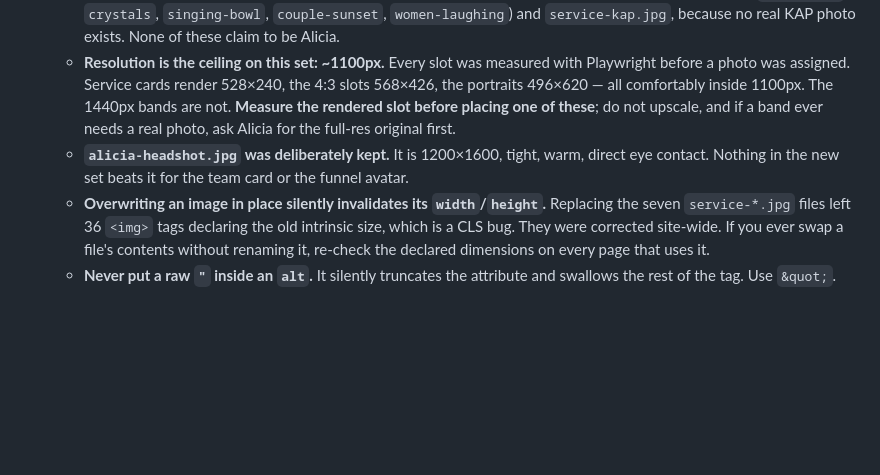
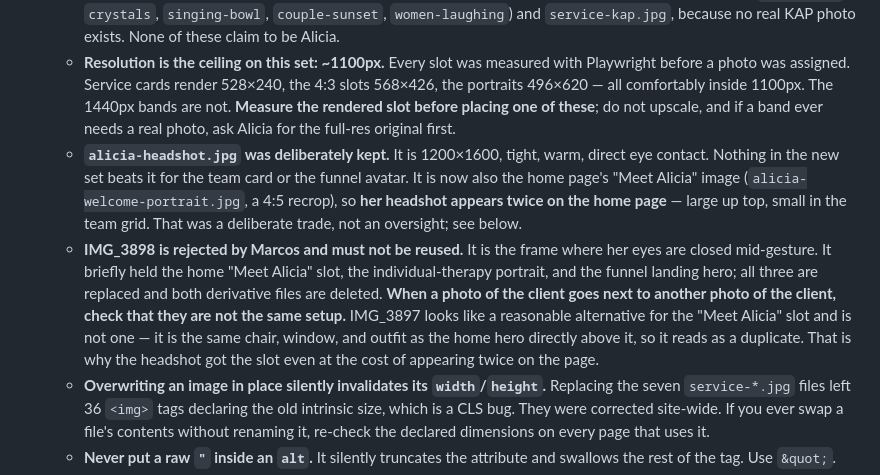
Before and after one commit to seo-getproofpilot/wild-within-site, a Markdown page: README.md, the part around the change. Drawn GitHub-style; blank space fills up the shorter version.

Commit message:
README: note the IMG_3898 rejection and the portrait-adjacency rule
Co-Authored-By: Claude Opus 5 (1M context) <noreply@anthropic.com>
Claude-Session: https://claude.ai/code/session_018WKzv4GoVNdVGhHjBHtRx1

```diff
--- a/README.md
+++ b/README.md
@@ -42,7 +42,8 @@ connect to Railway, set the start command to a static-server image, deploy.
   - **Do not trust an `alicia-*` filename to mean it is Alicia.** Six stock files were named that way and that is precisely why the problem stayed hidden. The two that survive are now `stock-kap-room.jpg` and `stock-journaling-desk.jpg`. Keep the `stock-` prefix convention for anything that is not her.
   - **What is still stock, and why:** the full-bleed bands (`home-band-lower`, `hero-forest`, `faq-band`, `testimonial-band-1`, `contact-hero`, `dark-floral-*`, `desert-sunset`, `mala-hand-grass-grounding`) render **1440px wide**, and the real set tops out at 1107px — they cannot be filled without upscaling. Plus generic decoration (`pink-lotus`, `crystals`, `singing-bowl`, `couple-sunset`, `women-laughing`) and `service-kap.jpg`, because no real KAP photo exists. None of these claim to be Alicia.
   - **Resolution is the ceiling on this set: ~1100px.** Every slot was measured with Playwright before a photo was assigned. Service cards render 528×240, the 4:3 slots 568×426, the portraits 496×620 — all comfortably inside 1100px. The 1440px bands are not. **Measure the rendered slot before placing one of these**; do not upscale, and if a band ever needs a real photo, ask Alicia for the full-res original first.
-  - **`alicia-headshot.jpg` was deliberately kept.** It is 1200×1600, tight, warm, direct eye contact. Nothing in the new set beats it for the team card or the funnel avatar.
+  - **`alicia-headshot.jpg` was deliberately kept.** It is 1200×1600, tight, warm, direct eye contact. Nothing in the new set beats it for the team card or the funnel avatar. It is now also the home page's "Meet Alicia" image (`alicia-welcome-portrait.jpg`, a 4:5 recrop), so **her headshot appears twice on the home page** — large up top, small in the team grid. That was a deliberate trade, not an oversight; see below.
+  - **IMG_3898 is rejected by Marcos and must not be reused.** It is the frame where her eyes are closed mid-gesture. It briefly held the home "Meet Alicia" slot, the individual-therapy portrait, and the funnel landing hero; all three are replaced and both derivative files are deleted. **When a photo of the client goes next to another photo of the client, check that they are not the same setup.** IMG_3897 looks like a reasonable alternative for the "Meet Alicia" slot and is not one — it is the same chair, window, and outfit as the home hero directly above it, so it reads as a duplicate. That is why the headshot got the slot even at the cost of appearing twice on the page.
   - **Overwriting an image in place silently invalidates its `width`/`height`.** Replacing the seven `service-*.jpg` files left 36 `<img>` tags declaring the old intrinsic size, which is a CLS bug. They were corrected site-wide. If you ever swap a file's contents without renaming it, re-check the declared dimensions on every page that uses it.
   - **Never put a raw `"` inside an `alt`.** It silently truncates the attribute and swallows the rest of the tag. Use `&quot;`.
 - **Final logo** — Taylor is building it. Currently using text logo "The Wild Within."
```
